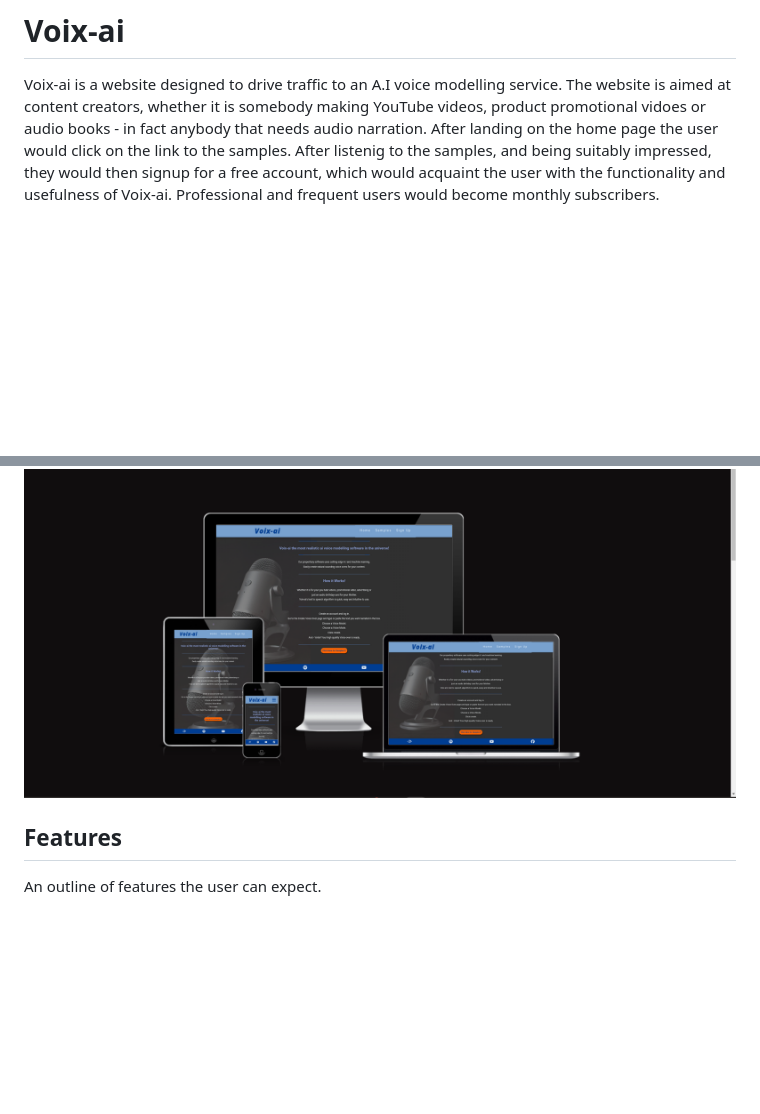
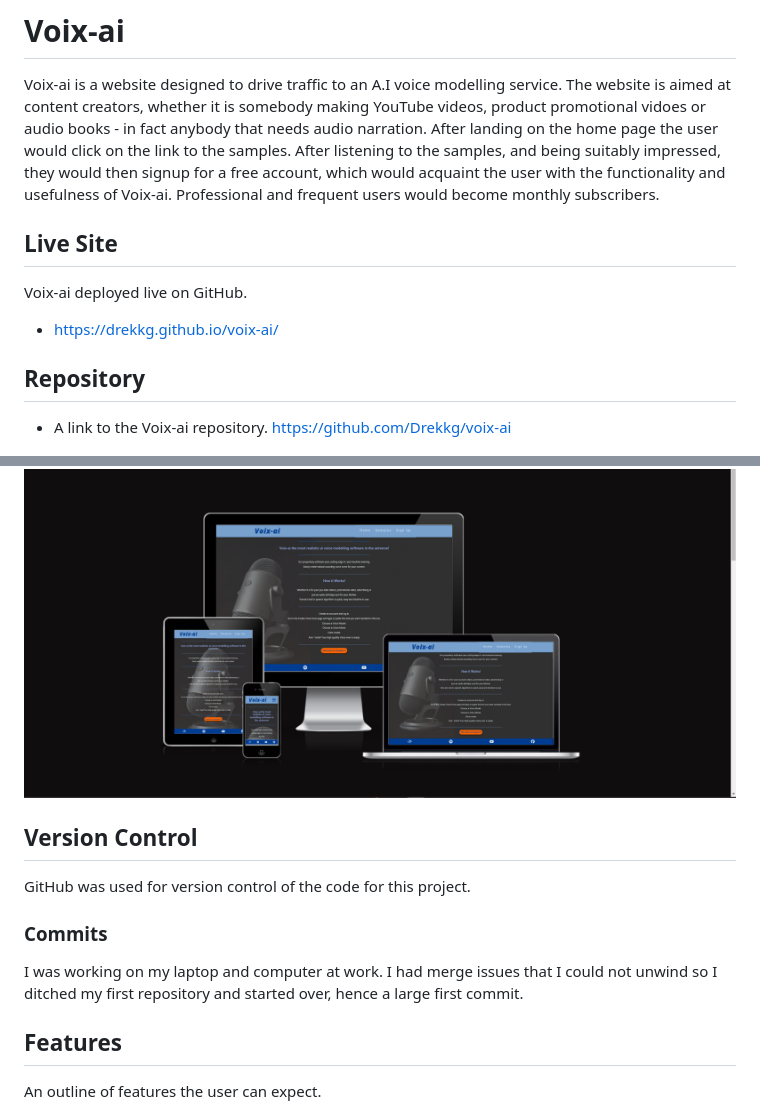
Before and after one commit to Drekkg/voix-ai, a Markdown page: README.md, 2 parts joined by grey strips. GitHub-like rendering; blank space fills up the shorter version.

Commit message:
doc adds link to live site and repo

```diff
--- a/README.md
+++ b/README.md
@@ -2,10 +2,25 @@
 Voix-ai is a website designed to drive traffic to an A.I voice modelling service.
 The website is aimed at content creators, whether it is somebody making YouTube videos, product promotional vidoes
 or audio books - in fact anybody that needs audio narration.
-After landing on the home page the user would click on the link to the samples. After listenig to the samples,
+After landing on the home page the user would click on the link to the samples. After listening to the samples,
 and being suitably impressed, they would then signup for a free account, which would acquaint the user with the functionality and usefulness of Voix-ai. Professional and frequent users would become monthly subscribers.
 
+## Live Site
+Voix-ai deployed live on GitHub.
+- https://drekkg.github.io/voix-ai/
+
+## Repository
+- A link to the Voix-ai repository.
+https://github.com/Drekkg/voix-ai
+
 ![screenshot of Voix-ai on am i responsive](assets/images/screenshot-responsive.png)
+
+
+## Version Control
+GitHub was used for version control of the code for this project.
+
+### Commits
+I was working on my laptop and computer at work. I had  merge issues that I could not unwind so I ditched my first repository and started over, hence a large first commit.
 
 ## Features
 An outline of features the user can expect.
```
